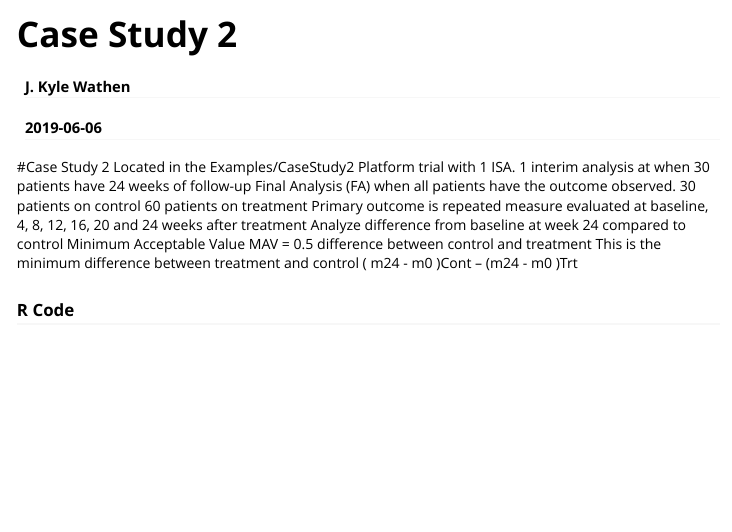
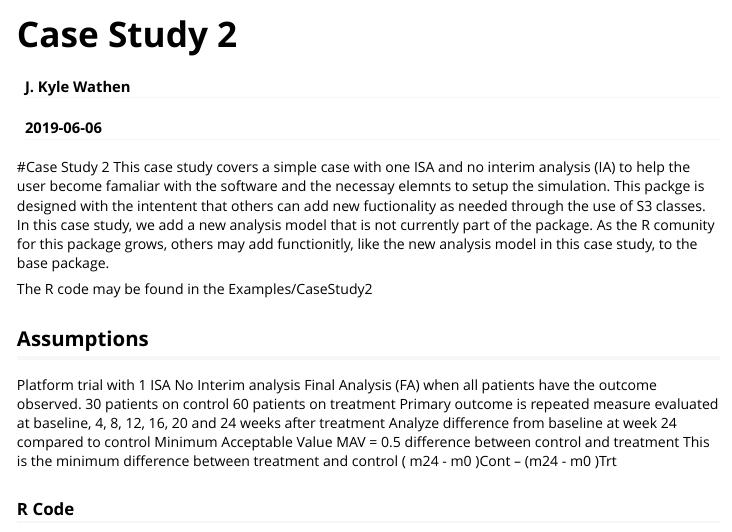
Before and after one commit to kwathen/OCTOPUS, an R Markdown document (vignettes/CaseStudy2.Rmd): the page in a window 1100 px wide, from its top. Rendered offline with R 4.5, knitr and Pandoc, with nearby package versions.

Commit message:
Fixing package website

````diff
--- a/vignettes/CaseStudy2.Rmd
+++ b/vignettes/CaseStudy2.Rmd
@@ -14,9 +14,14 @@ knitr::opts_chunk$set(echo = TRUE)
 ```
 
 #Case Study 2
-Located in the Examples/CaseStudy2
-Platform trial with 1 ISA.
-1 interim analysis at when 30 patients have 24 weeks of follow-up
+This case study covers a simple case with one ISA and no interim analysis (IA) to help the user become famaliar with the software and the necessay elemnts to setup the simulation.  This packge is designed with the intentent that others can add new fuctionality as needed through the use of S3 classes.  In this case study, we add a new analysis model that is not currently part of the package.   As the R comunity for this package grows, others may add functionitly, like the new analysis model in this case study, to the base package.
+
+The R code may be found in the Examples/CaseStudy2
+
+## Assumptions
+
+Platform trial with 1 ISA
+No Interim analysis
 Final Analysis (FA) when all patients have the outcome observed.
 30 patients on control 60 patients on treatment
 Primary outcome is repeated measure evaluated at baseline, 4, 8, 12, 16, 20 and 24 weeks after treatment
````
Also changed, not shown: vignettes/CaseStudy1.Rmd (line endings or trailing spaces), vignettes/ExampleShiny2.png (added), 14 other files.
